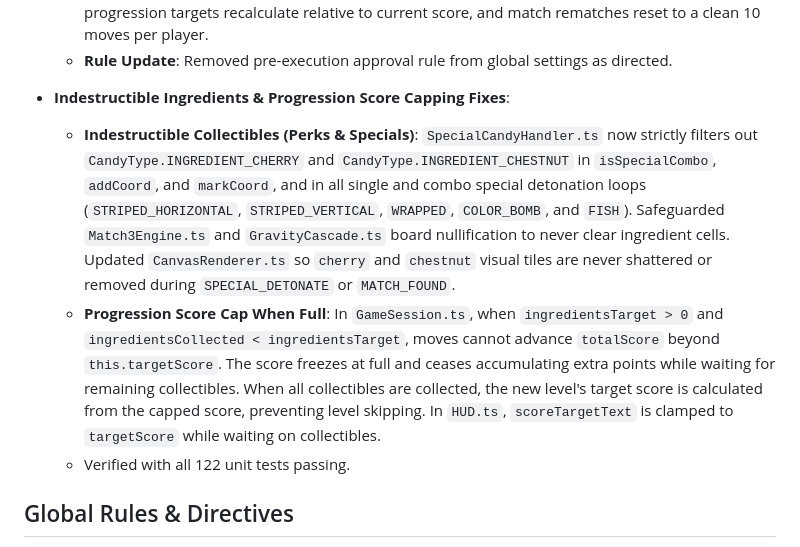
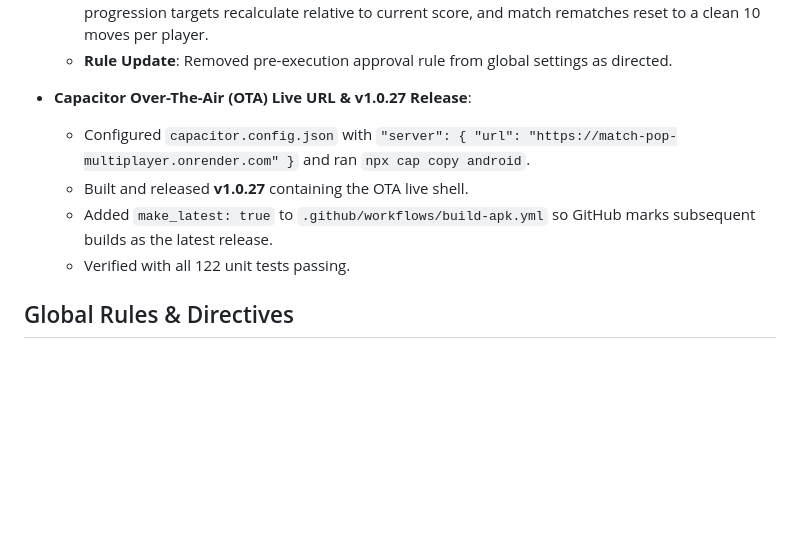
Before and after one commit to koko12312/candy, a Markdown page: memory.md, the part around the change. Rendered like a GitHub page; blank space fills up the shorter version.

Commit message:
docs: update memory.md with OTA and v1.0.27 release info

```diff
--- a/memory.md
+++ b/memory.md
@@ -34,9 +34,10 @@
   - **Indestructible Ingredients & Rematch Clean Reset**: Cherries and chestnuts remain protected against special perks and combos, collection is active on even levels only (up to 5 max), level progression targets recalculate relative to current score, and match rematches reset to a clean 10 moves per player.
   - **Rule Update**: Removed pre-execution approval rule from global settings as directed.
 
-- **Indestructible Ingredients & Progression Score Capping Fixes**:
-  - **Indestructible Collectibles (Perks & Specials)**: `SpecialCandyHandler.ts` now strictly filters out `CandyType.INGREDIENT_CHERRY` and `CandyType.INGREDIENT_CHESTNUT` in `isSpecialCombo`, `addCoord`, and `markCoord`, and in all single and combo special detonation loops (`STRIPED_HORIZONTAL`, `STRIPED_VERTICAL`, `WRAPPED`, `COLOR_BOMB`, and `FISH`). Safeguarded `Match3Engine.ts` and `GravityCascade.ts` board nullification to never clear ingredient cells. Updated `CanvasRenderer.ts` so `cherry` and `chestnut` visual tiles are never shattered or removed during `SPECIAL_DETONATE` or `MATCH_FOUND`.
-  - **Progression Score Cap When Full**: In `GameSession.ts`, when `ingredientsTarget > 0` and `ingredientsCollected < ingredientsTarget`, moves cannot advance `totalScore` beyond `this.targetScore`. The score freezes at full and ceases accumulating extra points while waiting for remaining collectibles. When all collectibles are collected, the new level's target score is calculated from the capped score, preventing level skipping. In `HUD.ts`, `scoreTargetText` is clamped to `targetScore` while waiting on collectibles.
+- **Capacitor Over-The-Air (OTA) Live URL & v1.0.27 Release**:
+  - Configured `capacitor.config.json` with `"server": { "url": "https://match-pop-multiplayer.onrender.com" }` and ran `npx cap copy android`.
+  - Built and released **v1.0.27** containing the OTA live shell.
+  - Added `make_latest: true` to `.github/workflows/build-apk.yml` so GitHub marks subsequent builds as the latest release.
   - Verified with all 122 unit tests passing.
 
 ## Global Rules & Directives
```
